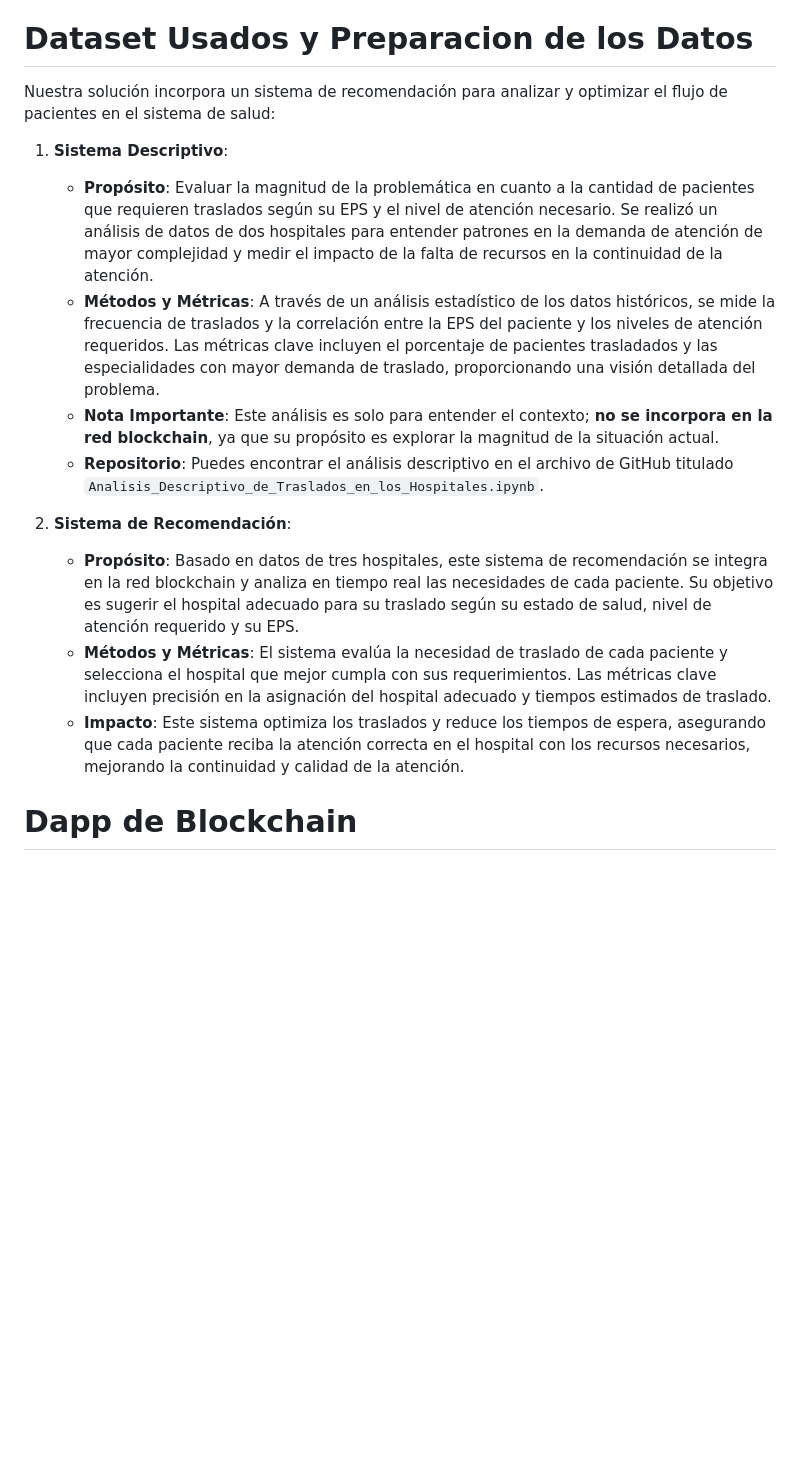
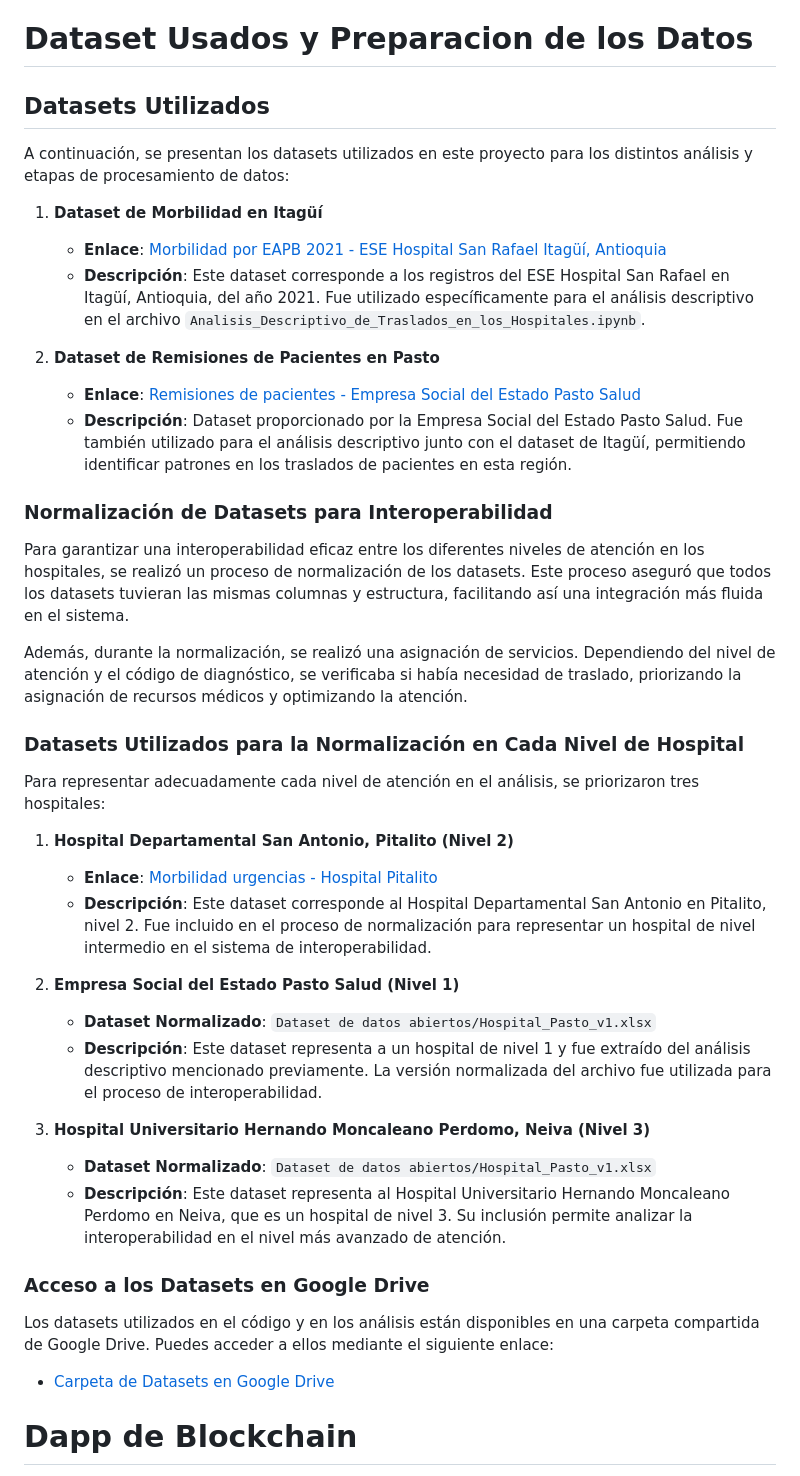
Before and after one commit to aisaza609/Interoperabilidad_Historias_clinicas, a Markdown page: README.md, the part around the change. Rendered like a GitHub page; blank space fills up the shorter version.

```diff
--- a/README.md
+++ b/README.md
@@ -33,18 +33,45 @@ Para validar la funcionalidad y efectividad de la solución, se ha implementado
 
 # Dataset Usados y Preparacion de los Datos
 
-Nuestra solución incorpora un sistema de recomendación para analizar y optimizar el flujo de pacientes en el sistema de salud:
+## Datasets Utilizados
 
-1. **Sistema Descriptivo**:
-   - **Propósito**: Evaluar la magnitud de la problemática en cuanto a la cantidad de pacientes que requieren traslados según su EPS y el nivel de atención necesario. Se realizó un análisis de datos de dos hospitales para entender patrones en la demanda de atención de mayor complejidad y medir el impacto de la falta de recursos en la continuidad de la atención.
-   - **Métodos y Métricas**: A través de un análisis estadístico de los datos históricos, se mide la frecuencia de traslados y la correlación entre la EPS del paciente y los niveles de atención requeridos. Las métricas clave incluyen el porcentaje de pacientes trasladados y las especialidades con mayor demanda de traslado, proporcionando una visión detallada del problema.
-   - **Nota Importante**: Este análisis es solo para entender el contexto; **no se incorpora en la red blockchain**, ya que su propósito es explorar la magnitud de la situación actual.
-   - **Repositorio**: Puedes encontrar el análisis descriptivo en el archivo de GitHub titulado `Analisis_Descriptivo_de_Traslados_en_los_Hospitales.ipynb`.
+A continuación, se presentan los datasets utilizados en este proyecto para los distintos análisis y etapas de procesamiento de datos:
 
-2. **Sistema de Recomendación**:
-   - **Propósito**: Basado en datos de tres hospitales, este sistema de recomendación se integra en la red blockchain y analiza en tiempo real las necesidades de cada paciente. Su objetivo es sugerir el hospital adecuado para su traslado según su estado de salud, nivel de atención requerido y su EPS.
-   - **Métodos y Métricas**: El sistema evalúa la necesidad de traslado de cada paciente y selecciona el hospital que mejor cumpla con sus requerimientos. Las métricas clave incluyen precisión en la asignación del hospital adecuado y tiempos estimados de traslado.
-   - **Impacto**: Este sistema optimiza los traslados y reduce los tiempos de espera, asegurando que cada paciente reciba la atención correcta en el hospital con los recursos necesarios, mejorando la continuidad y calidad de la atención.
+1. **Dataset de Morbilidad en Itagüí**
+   - **Enlace**: [Morbilidad por EAPB 2021 - ESE Hospital San Rafael Itagüí, Antioquia](https://www.datos.gov.co/Salud-y-Protecci-n-Social/Morbilidad-por-EAPB-2021/echz-i3bm/data_preview)
+   - **Descripción**: Este dataset corresponde a los registros del ESE Hospital San Rafael en Itagüí, Antioquia, del año 2021. Fue utilizado específicamente para el análisis descriptivo en el archivo `Analisis_Descriptivo_de_Traslados_en_los_Hospitales.ipynb`.
+
+2. **Dataset de Remisiones de Pacientes en Pasto**
+   - **Enlace**: [Remisiones de pacientes - Empresa Social del Estado Pasto Salud](https://www.datos.gov.co/Salud-y-Protecci-n-Social/Remisiones-de-pacientes/emmz-uf6m/about_data)
+   - **Descripción**: Dataset proporcionado por la Empresa Social del Estado Pasto Salud. Fue también utilizado para el análisis descriptivo junto con el dataset de Itagüí, permitiendo identificar patrones en los traslados de pacientes en esta región.
+
+### Normalización de Datasets para Interoperabilidad
+
+Para garantizar una interoperabilidad eficaz entre los diferentes niveles de atención en los hospitales, se realizó un proceso de normalización de los datasets. Este proceso aseguró que todos los datasets tuvieran las mismas columnas y estructura, facilitando así una integración más fluida en el sistema.
+
+Además, durante la normalización, se realizó una asignación de servicios. Dependiendo del nivel de atención y el código de diagnóstico, se verificaba si había necesidad de traslado, priorizando la asignación de recursos médicos y optimizando la atención.
+
+### Datasets Utilizados para la Normalización en Cada Nivel de Hospital
+
+Para representar adecuadamente cada nivel de atención en el análisis, se priorizaron tres hospitales:
+
+1. **Hospital Departamental San Antonio, Pitalito (Nivel 2)**
+   - **Enlace**: [Morbilidad urgencias - Hospital Pitalito](https://www.datos.gov.co/Salud-y-Protecci-n-Social/Morbilidad-urgencias-Hospital-Pitalito/ekrt-9aay/about_data)
+   - **Descripción**: Este dataset corresponde al Hospital Departamental San Antonio en Pitalito, nivel 2. Fue incluido en el proceso de normalización para representar un hospital de nivel intermedio en el sistema de interoperabilidad.
+
+2. **Empresa Social del Estado Pasto Salud (Nivel 1)**
+   - **Dataset Normalizado**: `Dataset de datos abiertos/Hospital_Pasto_v1.xlsx`
+   - **Descripción**: Este dataset representa a un hospital de nivel 1 y fue extraído del análisis descriptivo mencionado previamente. La versión normalizada del archivo fue utilizada para el proceso de interoperabilidad.
+
+3. **Hospital Universitario Hernando Moncaleano Perdomo, Neiva (Nivel 3)**
+   - **Dataset Normalizado**: `Dataset de datos abiertos/Hospital_Pasto_v1.xlsx`
+   - **Descripción**: Este dataset representa al Hospital Universitario Hernando Moncaleano Perdomo en Neiva, que es un hospital de nivel 3. Su inclusión permite analizar la interoperabilidad en el nivel más avanzado de atención.
+
+### Acceso a los Datasets en Google Drive
+
+Los datasets utilizados en el código y en los análisis están disponibles en una carpeta compartida de Google Drive. Puedes acceder a ellos mediante el siguiente enlace:
+
+- [Carpeta de Datasets en Google Drive](https://drive.google.com/drive/folders/1g_g7nNmjAK4MWKhcBxZKm9-tgX4TQUld?usp=drive_link)
 
 # Dapp de Blockchain
    -**Minifabric**
```
